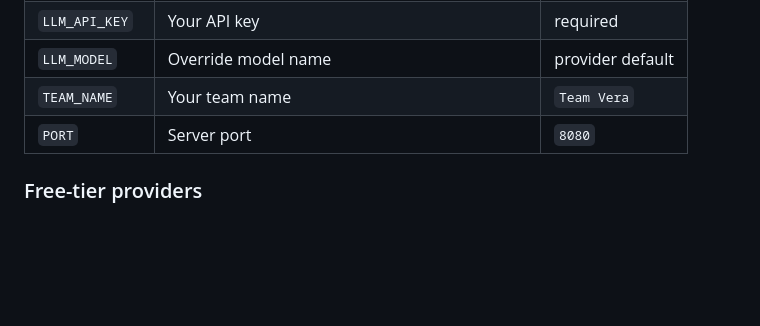
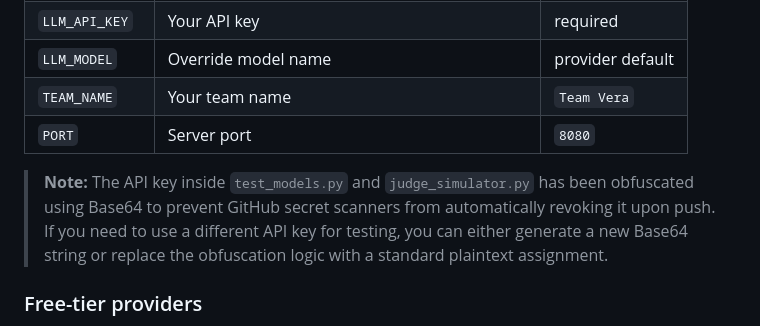
Before and after one commit to ttNagendra/vera, a Markdown page: README.md, the part around the change. Rendered like a GitHub page; blank space fills up the shorter version.

Commit message:
Update README with API key obfuscation note

```diff
--- a/README.md
+++ b/README.md
@@ -40,6 +40,8 @@ python ../judge_simulator.py
 | `LLM_MODEL` | Override model name | provider default |
 | `TEAM_NAME` | Your team name | `Team Vera` |
 | `PORT` | Server port | `8080` |
+
+> **Note:** The API key inside `test_models.py` and `judge_simulator.py` has been obfuscated using Base64 to prevent GitHub secret scanners from automatically revoking it upon push. If you need to use a different API key for testing, you can either generate a new Base64 string or replace the obfuscation logic with a standard plaintext assignment.
 
 ### Free-tier providers
 - **Google Gemini** — `gemini-2.0-flash` — generous free tier
```
